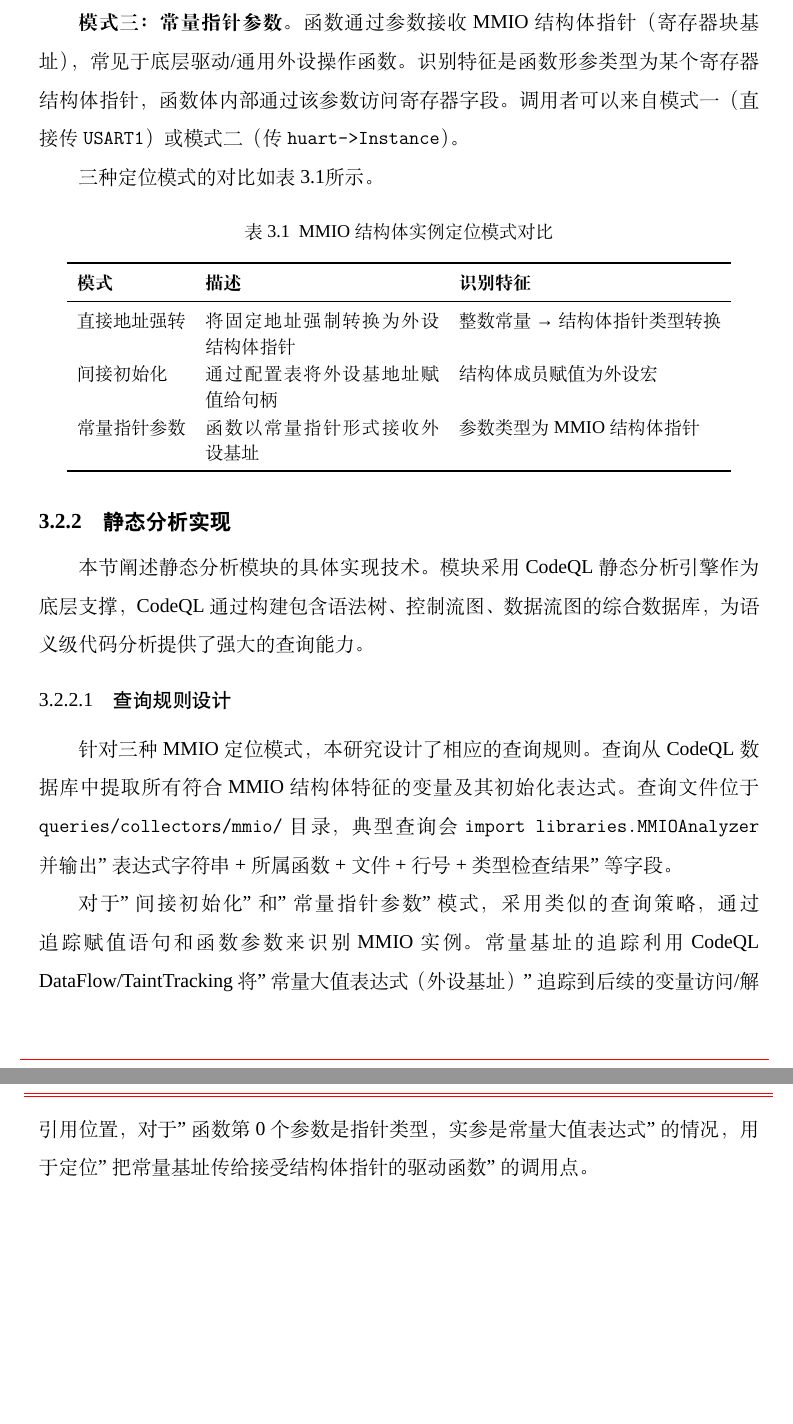
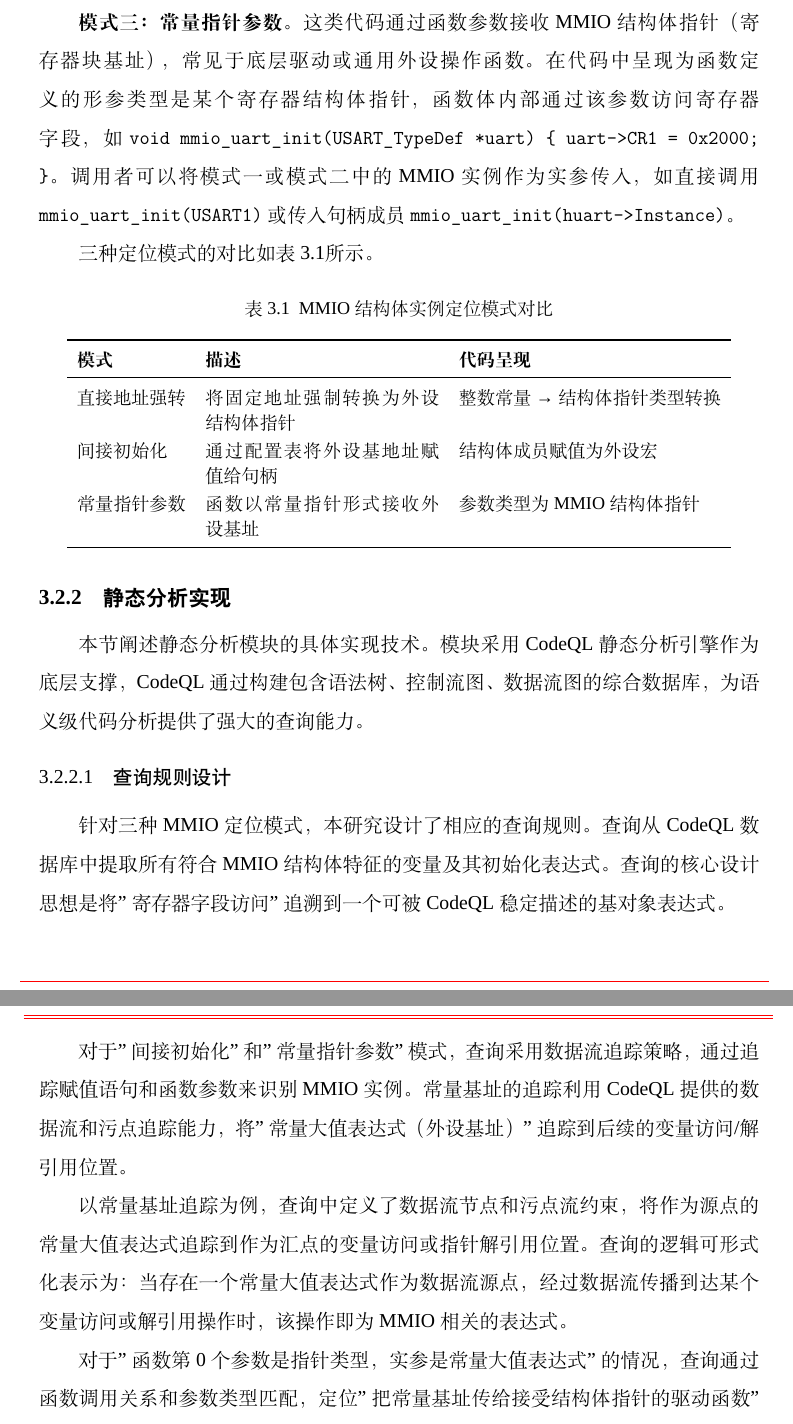
Before and after one commit to fireknight-hJ/my_thesis, a LaTeX thesis (main.tex, which reads body/chap03.tex): two parts of pages 34 and 35 of 100 before the commit and two parts of pages 34 and 35 of 101 after it, joined at a grey line, cut so that both start at the same text, the shorter picture padded with empty space. Compiled offline with XeLaTeX; a missing font is replaced by an installed copy or a similar font; a LaTeX package or settings file that is missing is left out.

Commit message:
优化3.2节描述：改为"代码中呈现为..."风格，去除项目文档描述，更新skill

```diff
--- a/body/chap03.tex
+++ b/body/chap03.tex
@@ -116,5 +116,5 @@ USART_TypeDef *USART1 = (USART_TypeDef *)USART1_BASE;
 
-\textbf{模式三：常量指针参数}。函数通过参数接收 MMIO 结构体指针（寄存器块基址），常见于底层驱动/通用外设操作函数。识别特征是函数形参类型为某个寄存器结构体指针，函数体内部通过该参数访问寄存器字段。调用者可以来自模式一（直接传 \texttt{USART1}）或模式二（传 \texttt{huart->Instance}）。
+\textbf{模式三：常量指针参数}。这类代码通过函数参数接收 MMIO 结构体指针（寄存器块基址），常见于底层驱动或通用外设操作函数。在代码中呈现为函数定义的形参类型是某个寄存器结构体指针，函数体内部通过该参数访问寄存器字段，如 \texttt{void mmio\_uart\_init(USART\_TypeDef *uart) \{ uart->CR1 = 0x2000; \}}。调用者可以将模式一或模式二中的 MMIO 实例作为实参传入，如直接调用 \texttt{mmio\_uart\_init(USART1)} 或传入句柄成员 \texttt{mmio\_uart\_init(huart->Instance)}。
 
 三种定位模式的对比如表~\ref{tab:mmio-patterns}所示。
 
@@ -124,7 +124,7 @@ USART_TypeDef *USART1 = (USART_TypeDef *)USART1_BASE;
 \label{tab:mmio-patterns}
 \begin{tabular}{lp{5cm}l}
 \toprule
-\textbf{模式} & \textbf{描述} & \textbf{识别特征} \\
+\textbf{模式} & \textbf{描述} & \textbf{代码呈现} \\
 \midrule
 直接地址强转 & 将固定地址强制转换为外设结构体指针 & 整数常量→结构体指针类型转换 \\
 间接初始化 & 通过配置表将外设基地址赋值给句柄 & 结构体成员赋值为外设宏 \\
@@ -139,9 +139,13 @@ USART_TypeDef *USART1 = (USART_TypeDef *)USART1_BASE;
 
 \subsubsection{查询规则设计}
 
-针对三种 MMIO 定位模式，本研究设计了相应的查询规则。查询从 CodeQL 数据库中提取所有符合 MMIO 结构体特征的变量及其初始化表达式。查询文件位于 \texttt{queries/collectors/mmio/} 目录，典型查询会 \texttt{import libraries.MMIOAnalyzer} 并输出"表达式字符串 + 所属函数 + 文件 + 行号 + 类型检查结果"等字段。
+针对三种 MMIO 定位模式，本研究设计了相应的查询规则。查询从 CodeQL 数据库中提取所有符合 MMIO 结构体特征的变量及其初始化表达式。查询的核心设计思想是将"寄存器字段访问"追溯到一个可被 CodeQL 稳定描述的基对象表达式。
 
-对于"间接初始化"和"常量指针参数"模式，采用类似的查询策略，通过追踪赋值语句和函数参数来识别 MMIO 实例。常量基址的追踪利用 CodeQL DataFlow/TaintTracking 将"常量大值表达式（外设基址）"追踪到后续的变量访问/解引用位置，对于"函数第 0 个参数是指针类型，实参是常量大值表达式"的情况，用于定位"把常量基址传给接受结构体指针的驱动函数"的调用点。
+对于"间接初始化"和"常量指针参数"模式，查询采用数据流追踪策略，通过追踪赋值语句和函数参数来识别 MMIO 实例。常量基址的追踪利用 CodeQL 提供的数据流和污点追踪能力，将"常量大值表达式（外设基址）"追踪到后续的变量访问/解引用位置。
+
+以常量基址追踪为例，查询中定义了数据流节点和污点流约束，将作为源点的常量大值表达式追踪到作为汇点的变量访问或指针解引用位置。查询的逻辑可形式化表示为：当存在一个常量大值表达式作为数据流源点，经过数据流传播到达某个变量访问或解引用操作时，该操作即为 MMIO 相关的表达式。
+
+对于"函数第 0 个参数是指针类型，实参是常量大值表达式"的情况，查询通过函数调用关系和参数类型匹配，定位"把常量基址传给接受结构体指针的驱动函数"的调用点。查询的逻辑可表示为：当函数调用的第 0 个参数类型为结构体指针，且该参数对应的实参是经过数据流追踪的 MMIO 常量表达式时，该调用点即为候选的 MMIO 使用点。
 
 \subsubsection{驱动函数定位}
 
```
Also changed, not shown: skills/thesis-chapter-reference.md (+14 -0 lines), main.pdf, body/chap03.tex (4 more changed lines), 3 other files.
